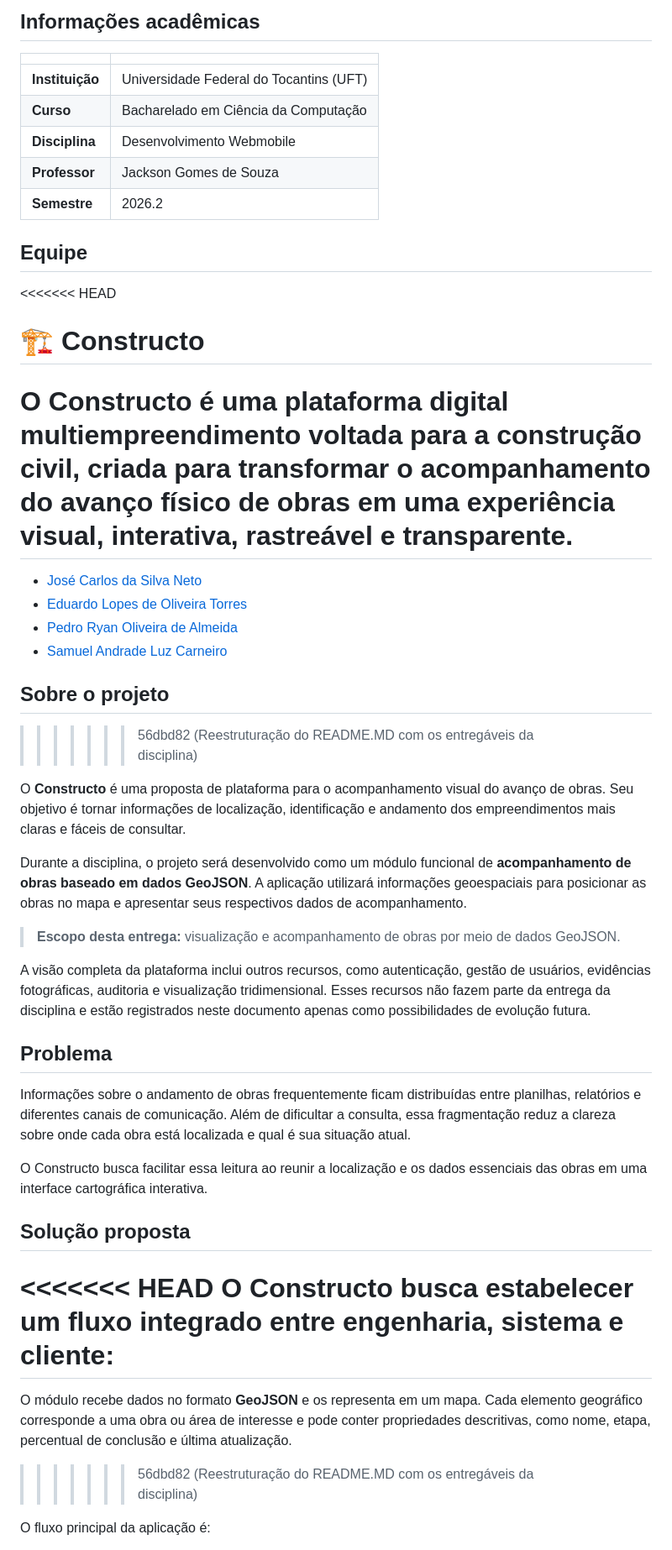
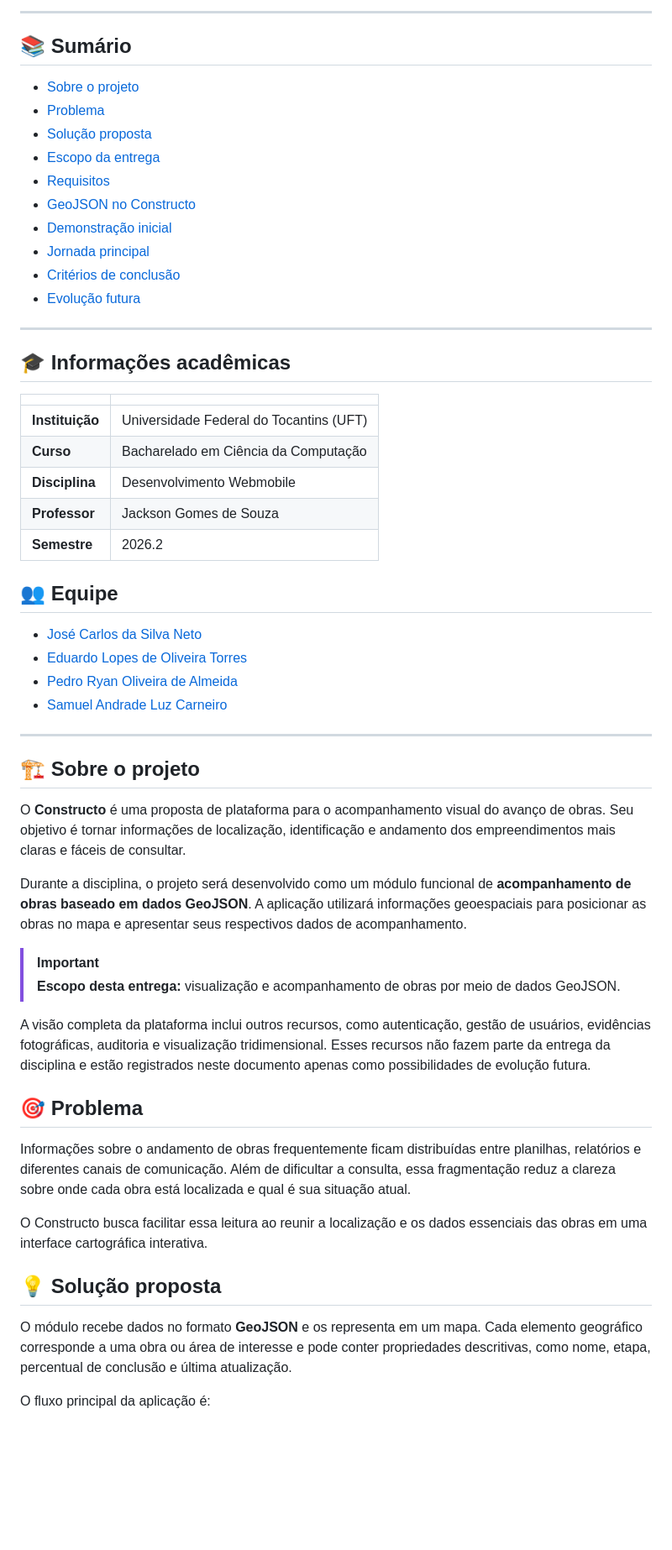
Before and after one commit to startups-sg-org/Constructo, a Markdown page: README.md, the part around one of its changes. Shown at 84% size. Drawn GitHub-style; blank space fills up the shorter version.

Commit message:
Corrige formatação do README

```diff
--- a/README.md
+++ b/README.md
@@ -8,7 +8,24 @@
 
 </div>
 
-## Informações acadêmicas
+---
+
+## 📚 Sumário
+
+- [Sobre o projeto](#-sobre-o-projeto)
+- [Problema](#-problema)
+- [Solução proposta](#-solução-proposta)
+- [Escopo da entrega](#-escopo-da-entrega-da-disciplina)
+- [Requisitos](#-requisitos-funcionais)
+- [GeoJSON no Constructo](#-geojson-no-constructo)
+- [Demonstração inicial](#-demonstração-inicial)
+- [Jornada principal](#-jornada-principal)
+- [Critérios de conclusão](#-critérios-de-conclusão-da-entrega)
+- [Evolução futura](#-evolução-futura)
+
+---
+
+## 🎓 Informações acadêmicas
 
 |                 |                                         |
 | :-------------- | :-------------------------------------- |
@@ -18,42 +35,35 @@
 | **Professor**   | Jackson Gomes de Souza                  |
 | **Semestre**    | 2026.2                                  |
 
-## Equipe
+## 👥 Equipe
 
-<<<<<<< HEAD
-# 🏗️ Constructo
+- [José Carlos da Silva Neto](https://github.com/jcarlos721)
+- [Eduardo Lopes de Oliveira Torres](https://github.com/EduLps1)
+- [Pedro Ryan Oliveira de Almeida](https://github.com/PdroRyan)
+- [Samuel Andrade Luz Carneiro](https://github.com/Samuel1-salc)
 
-O **Constructo** é uma plataforma digital multiempreendimento voltada para a construção civil, criada para transformar o acompanhamento do avanço físico de obras em uma experiência **visual, interativa, rastreável e transparente**.
-=======
-* [José Carlos da Silva Neto](https://github.com/jcarlos721)
-* [Eduardo Lopes de Oliveira Torres](https://github.com/EduLps1)
-* [Pedro Ryan Oliveira de Almeida](https://github.com/PdroRyan)
-* [Samuel Andrade Luz Carneiro](https://github.com/Samuel1-salc)
+---
 
-## Sobre o projeto
->>>>>>> 56dbd82 (Reestruturação do README.MD com os entregáveis da disciplina)
+## 🏗️ Sobre o projeto
 
 O **Constructo** é uma proposta de plataforma para o acompanhamento visual do avanço de obras. Seu objetivo é tornar informações de localização, identificação e andamento dos empreendimentos mais claras e fáceis de consultar.
 
 Durante a disciplina, o projeto será desenvolvido como um módulo funcional de **acompanhamento de obras baseado em dados GeoJSON**. A aplicação utilizará informações geoespaciais para posicionar as obras no mapa e apresentar seus respectivos dados de acompanhamento.
 
+> [!IMPORTANT]
 > **Escopo desta entrega:** visualização e acompanhamento de obras por meio de dados GeoJSON.
 
 A visão completa da plataforma inclui outros recursos, como autenticação, gestão de usuários, evidências fotográficas, auditoria e visualização tridimensional. Esses recursos não fazem parte da entrega da disciplina e estão registrados neste documento apenas como possibilidades de evolução futura.
 
-## Problema
+## 🎯 Problema
 
 Informações sobre o andamento de obras frequentemente ficam distribuídas entre planilhas, relatórios e diferentes canais de comunicação. Além de dificultar a consulta, essa fragmentação reduz a clareza sobre onde cada obra está localizada e qual é sua situação atual.
 
 O Constructo busca facilitar essa leitura ao reunir a localização e os dados essenciais das obras em uma interface cartográfica interativa.
 
-## Solução proposta
+## 💡 Solução proposta
 
-<<<<<<< HEAD
-O **Constructo** busca estabelecer um fluxo integrado entre engenharia, sistema e cliente:
-=======
 O módulo recebe dados no formato **GeoJSON** e os representa em um mapa. Cada elemento geográfico corresponde a uma obra ou área de interesse e pode conter propriedades descritivas, como nome, etapa, percentual de conclusão e última atualização.
->>>>>>> 56dbd82 (Reestruturação do README.MD com os entregáveis da disciplina)
 
 O fluxo principal da aplicação é:
 
```
Also changed, not shown: other parts of README.md (+51 -39 lines).
